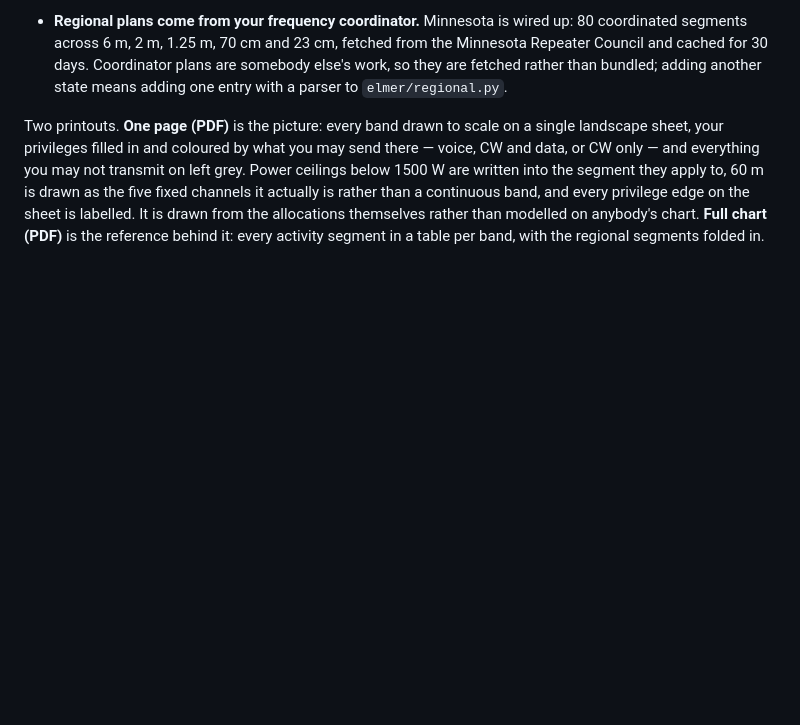
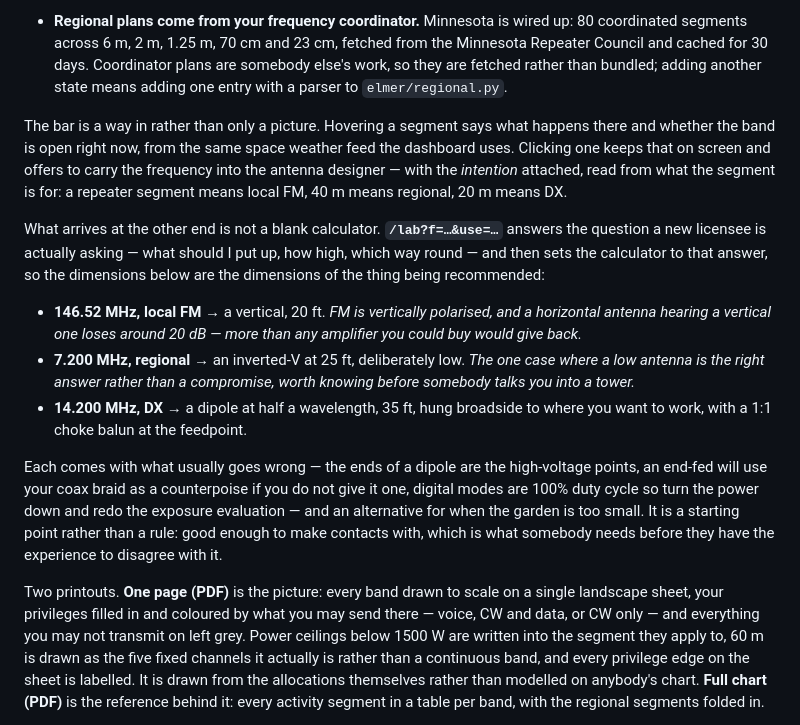
Before and after one commit to skpeterson2000/elmer, a Markdown page: README.md, the part around the change. Drawn GitHub-style; blank space fills up the shorter version.

Commit message:
Document the band-plan hand-off and the antenna coaching
The README addition missed its anchor when the code went in, because the
printouts paragraph beside it had been reworded earlier in the day.

Co-Authored-By: Claude Opus 5 <noreply@anthropic.com>

```diff
--- a/README.md
+++ b/README.md
@@ -146,6 +146,35 @@ because they carry very different authority:
   are somebody else's work, so they are fetched rather than bundled; adding
   another state means adding one entry with a parser to
   `elmer/regional.py`.
+
+The bar is a way in rather than only a picture. Hovering a segment says what
+happens there and whether the band is open right now, from the same space
+weather feed the dashboard uses. Clicking one keeps that on screen and offers to
+carry the frequency into the antenna designer — with the *intention* attached,
+read from what the segment is for: a repeater segment means local FM, 40 m means
+regional, 20 m means DX.
+
+What arrives at the other end is not a blank calculator. **`/lab?f=…&use=…`**
+answers the question a new licensee is actually asking — what should I put up,
+how high, which way round — and then sets the calculator to that answer, so the
+dimensions below are the dimensions of the thing being recommended:
+
+- **146.52 MHz, local FM** → a vertical, 20 ft. *FM is vertically polarised, and
+  a horizontal antenna hearing a vertical one loses around 20 dB — more than any
+  amplifier you could buy would give back.*
+- **7.200 MHz, regional** → an inverted-V at 25 ft, deliberately low. *The one
+  case where a low antenna is the right answer rather than a compromise, worth
+  knowing before somebody talks you into a tower.*
+- **14.200 MHz, DX** → a dipole at half a wavelength, 35 ft, hung broadside to
+  where you want to work, with a 1:1 choke balun at the feedpoint.
+
+Each comes with what usually goes wrong — the ends of a dipole are the
+high-voltage points, an end-fed will use your coax braid as a counterpoise if you
+do not give it one, digital modes are 100% duty cycle so turn the power down and
+redo the exposure evaluation — and an alternative for when the garden is too
+small. It is a starting point rather than a rule: good enough to make contacts
+with, which is what somebody needs before they have the experience to disagree
+with it.
 
 Two printouts. **One page (PDF)** is the picture: every band drawn to scale on a
 single landscape sheet, your privileges filled in and coloured by what you may
```
